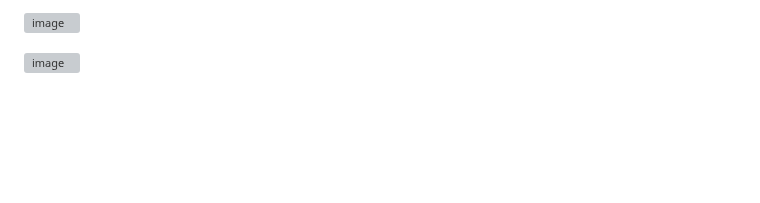
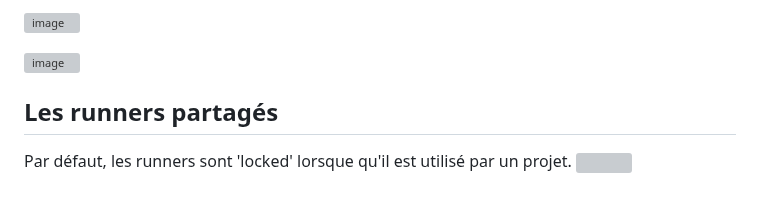
Before and after one commit to becodeorg/DAS-CI-CD, a Markdown page: 03-First-project-and-runner.md, the part around the change. Rendered like a GitHub page; blank space fills up the shorter version; grey boxes are pictures that could not be loaded.

```diff
--- a/03-First-project-and-runner.md
+++ b/03-First-project-and-runner.md
@@ -126,3 +126,9 @@
 ![image](https://github.com/becodeorg/DAS-CI-CD/assets/26960886/20a0699d-e3e1-4dcd-a8ca-10018abe4f86)
 
 ![image](https://github.com/becodeorg/DAS-CI-CD/assets/26960886/2728c1b7-8f80-40b3-915b-470e444bb841)
+
+
+
+## Les runners partagés
+Par défaut, les runners sont 'locked' lorsque qu'il est utilisé par un projet.
+![](https://media.discordapp.net/attachments/727923649738178571/1199291526434529280/image.png)
```
